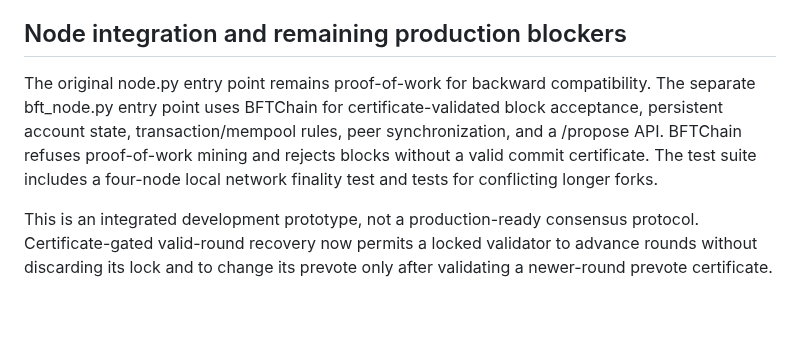
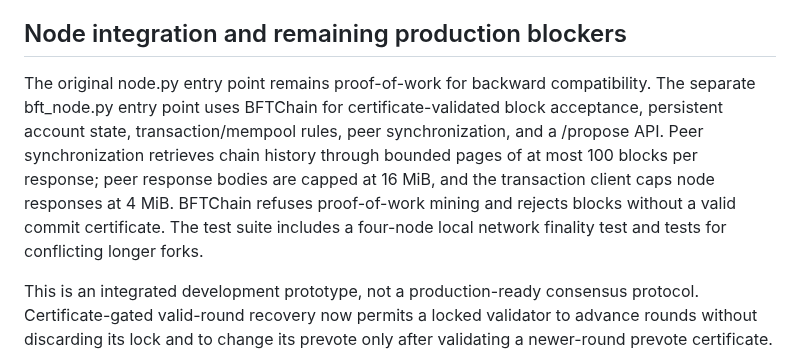
Before and after one commit to JAPStudios/Butter-Bank, a Markdown page: milkchain/docs/BFT_CONSENSUS.md, the part around the change. Rendered like a GitHub page; blank space fills up the shorter version.

Commit message:
Document bounded chain synchronization

```diff
--- a/milkchain/docs/BFT_CONSENSUS.md
+++ b/milkchain/docs/BFT_CONSENSUS.md
@@ -27,7 +27,7 @@ The admission module is a mechanism, not a preselected list of real-world issuer
 
 ## Node integration and remaining production blockers
 
-The original node.py entry point remains proof-of-work for backward compatibility. The separate bft_node.py entry point uses BFTChain for certificate-validated block acceptance, persistent account state, transaction/mempool rules, peer synchronization, and a /propose API. BFTChain refuses proof-of-work mining and rejects blocks without a valid commit certificate. The test suite includes a four-node local network finality test and tests for conflicting longer forks.
+The original node.py entry point remains proof-of-work for backward compatibility. The separate bft_node.py entry point uses BFTChain for certificate-validated block acceptance, persistent account state, transaction/mempool rules, peer synchronization, and a /propose API. Peer synchronization retrieves chain history through bounded pages of at most 100 blocks per response; peer response bodies are capped at 16 MiB, and the transaction client caps node responses at 4 MiB. BFTChain refuses proof-of-work mining and rejects blocks without a valid commit certificate. The test suite includes a four-node local network finality test and tests for conflicting longer forks.
 
 This is an integrated development prototype, not a production-ready consensus protocol. Certificate-gated valid-round recovery now permits a locked validator to advance rounds without discarding its lock and to change its prevote only after validating a newer-round prevote certificate. This path still requires adversarial protocol review and expanded network-level fault testing. A stalled proposer or incomplete commit can still stall the chain. Validator-set changes and revocation activation at committed heights are not implemented; the active issuer and validator sets are fixed by node configuration. Signer state is protected against accidental disclosure, concurrent-process races, accidental modification, and ordinary double-signing, but local disk rollback cannot be cryptographically prevented without a trusted monotonic store or equivalent operational control. Offline validators catch up from a valid committed chain; an embedded valid-round certificate may supersede an older lock, while a conflicting local precommit remains a hard stop.
 
```
